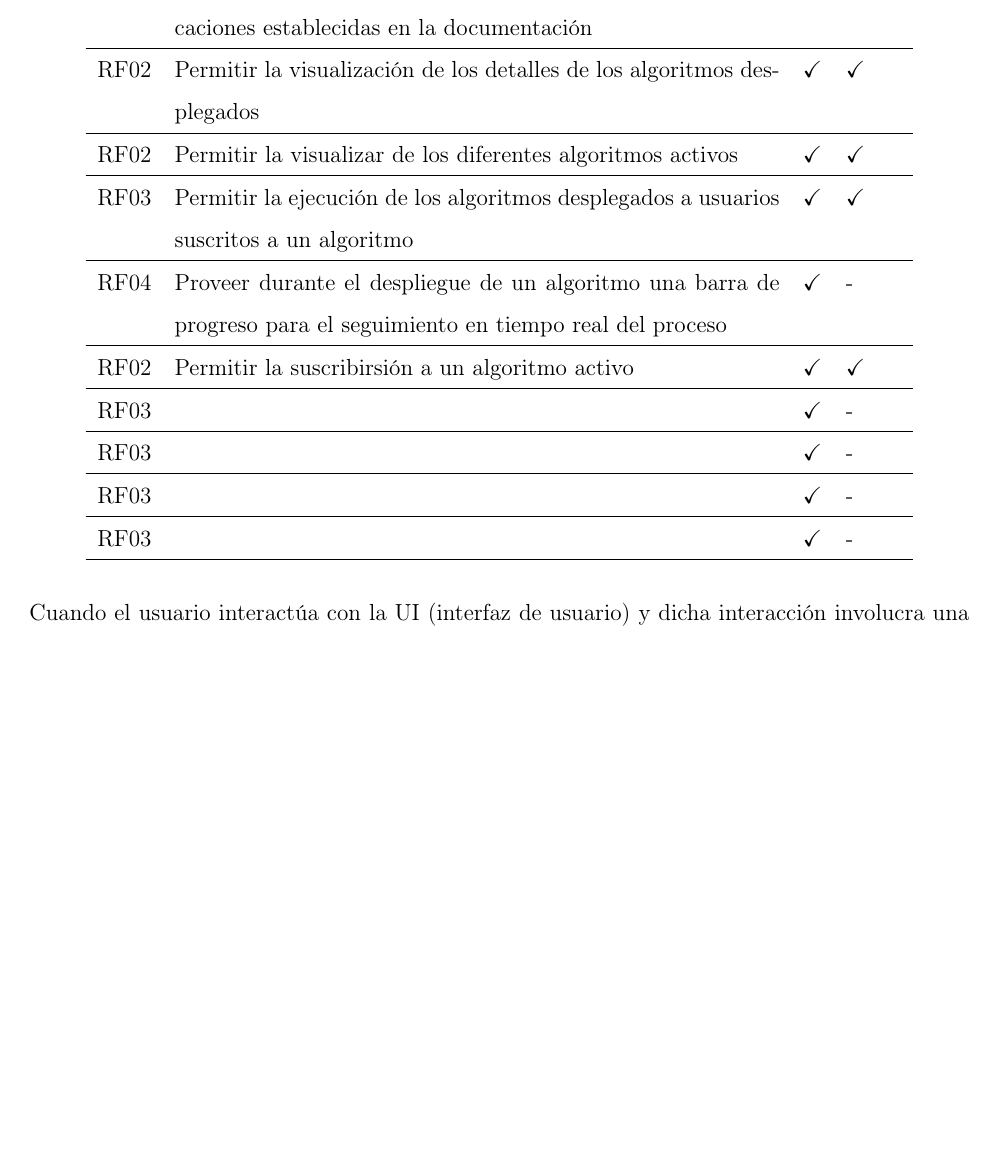
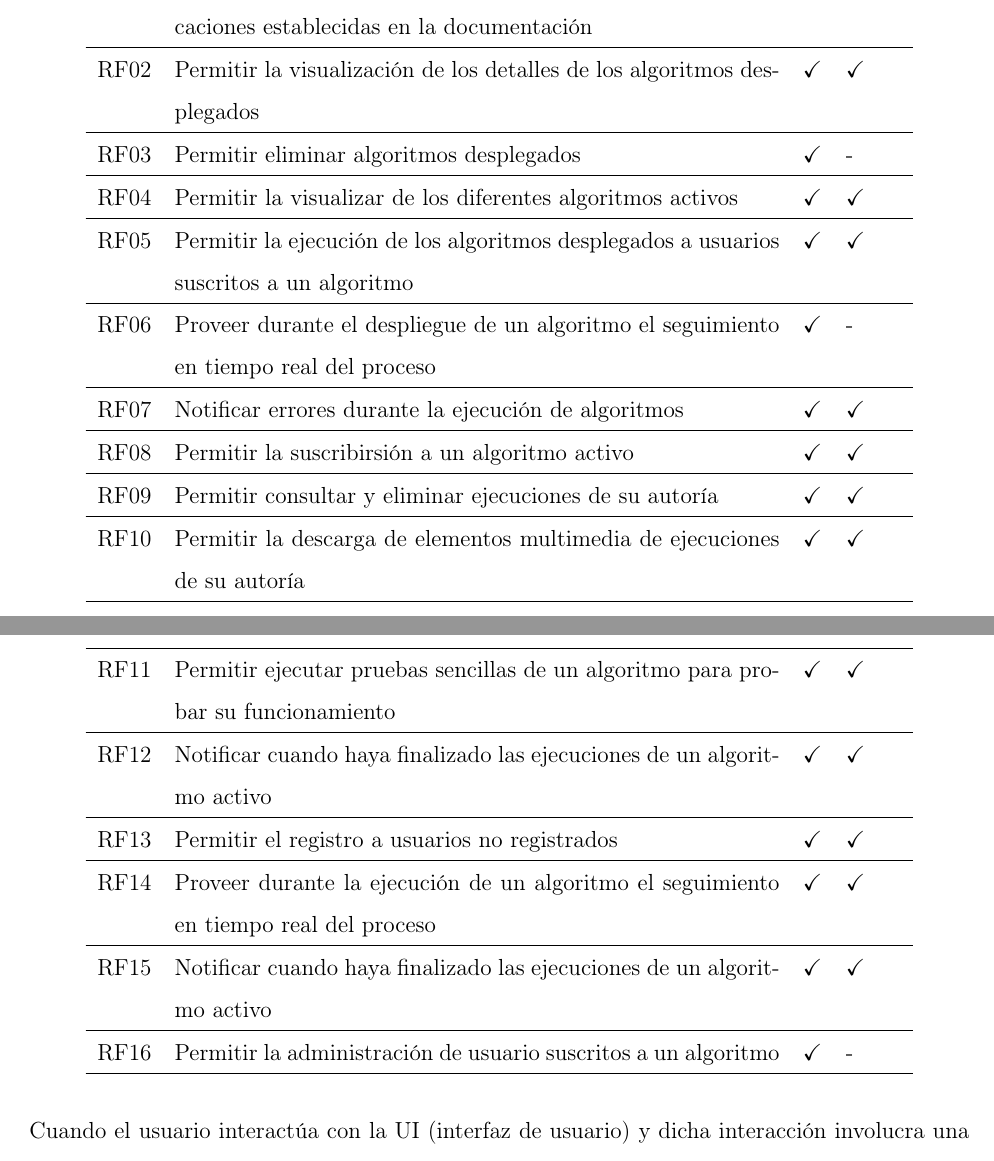
Before and after one commit to juanse1080/Libro, a LaTeX thesis (Plantilla_UIS.tex, which reads secs/develop.tex): part of page 31 of 110 before the commit and two parts of pages 31 and 32 of 110 after it, the two joined at a grey line, cut so that both start at the same text, the shorter picture padded with empty space. Compiled offline with pdfLaTeX.

Commit message:
requeriments

```diff
--- a/secs/develop.tex
+++ b/secs/develop.tex
@@ -63,18 +63,22 @@ En esta etapa se realizó el levantamiento de requerimientos funcionales para co
 \endhead
 RF01 & Permitir el despliegue de un algoritmo que cumpla con indicaciones establecidas en la documentación & \checkmark &- \\ \hline
 RF02 & Permitir la visualización de los detalles de los algoritmos desplegados & \checkmark & \checkmark  \\ \hline
-RF02 & Permitir la visualizar de los diferentes algoritmos activos & \checkmark & \checkmark  \\ \hline
-RF03 & Permitir la ejecución de los algoritmos desplegados a usuarios suscritos a un algoritmo & \checkmark & \checkmark \\ \hline
-RF04 & Proveer durante el despliegue de un algoritmo una barra de progreso para el seguimiento en tiempo real del proceso
-& \checkmark &- \\ \hline
-RF02 & Permitir la suscribirsión a un algoritmo activo & \checkmark & \checkmark  \\ \hline
-RF03 &  & \checkmark &- \\ \hline
-RF03 &  & \checkmark &- \\ \hline
-RF03 &  & \checkmark &- \\ \hline
-RF03 &  & \checkmark &- \\ \hline
+RF03 & Permitir eliminar algoritmos desplegados & \checkmark & -  \\ \hline
+RF04 & Permitir la visualizar de los diferentes algoritmos activos & \checkmark & \checkmark  \\ \hline
+RF05 & Permitir la ejecución de los algoritmos desplegados a usuarios suscritos a un algoritmo & \checkmark & \checkmark \\ \hline
+RF06 & Proveer durante el despliegue de un algoritmo el seguimiento en tiempo real del proceso & \checkmark &- \\ \hline
+RF07 & Notificar errores durante la ejecución de algoritmos & \checkmark & \checkmark \\ \hline
+RF08 & Permitir la suscribirsión a un algoritmo activo & \checkmark & \checkmark  \\ \hline
+RF09 & Permitir consultar y eliminar ejecuciones de su autoría & \checkmark & \checkmark \\ \hline
+RF10 & Permitir la descarga de elementos multimedia de ejecuciones de su autoría & \checkmark & \checkmark \\ \hline
+RF11 & Permitir ejecutar pruebas sencillas de un algoritmo para probar su funcionamiento & \checkmark & \checkmark \\ \hline
+RF12 & Notificar cuando haya finalizado las ejecuciones de un algoritmo activo  & \checkmark & \checkmark \\ \hline
+RF13 & Permitir el registro a usuarios no registrados  & \checkmark & \checkmark \\ \hline
+RF14 & Proveer durante la ejecución de un algoritmo el seguimiento en tiempo real del proceso  & \checkmark & \checkmark \\ \hline
+RF15 & Notificar cuando haya finalizado las ejecuciones de un algoritmo activo  & \checkmark & \checkmark \\ \hline
+RF16 & Permitir la administración de usuario suscritos a un algoritmo  & \checkmark & - \\ \hline
+
 \end{longtable}
-
-
 
 
 
```
Also changed, not shown: secs/develop.tex (2 more changed lines), 2 other files.
